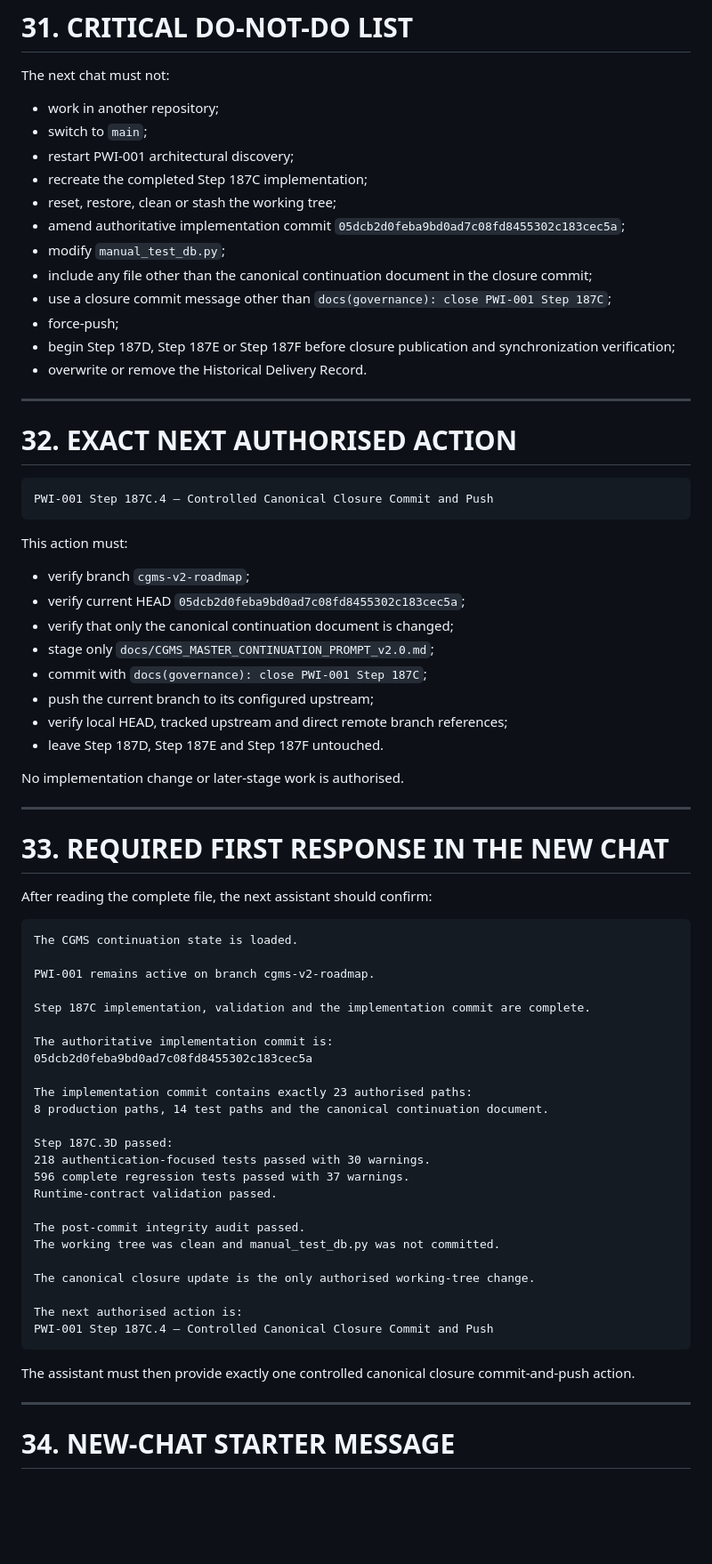
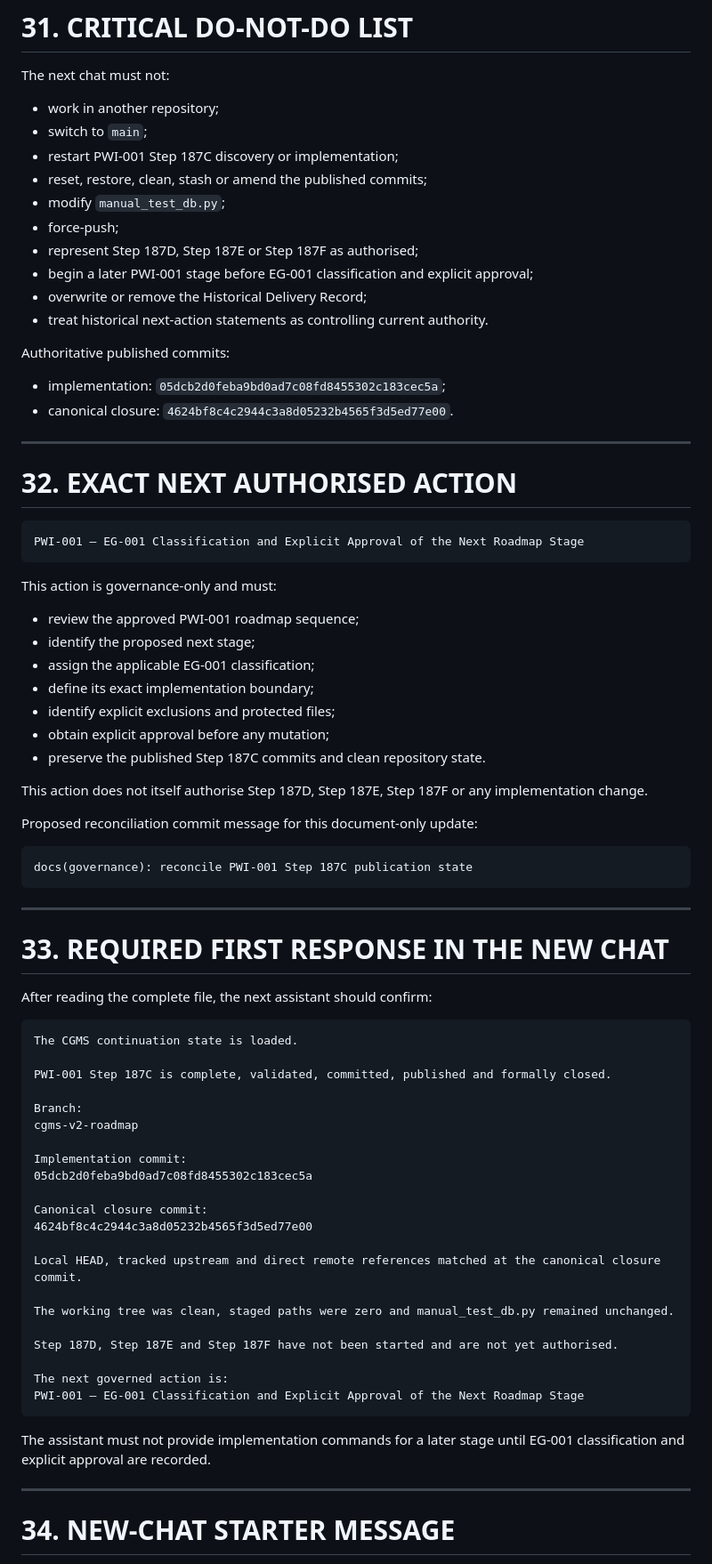
Before and after one commit to Amiemi1/cgms, a Markdown page: docs/CGMS_MASTER_CONTINUATION_PROMPT_v2.0.md, the part around one of its changes. Shown at 89% size. Rendered like a GitHub page; blank space fills up the shorter version.

Commit message:
docs(governance): reconcile PWI-001 Step 187C publication state

````diff
--- a/docs/CGMS_MASTER_CONTINUATION_PROMPT_v2.0.md
+++ b/docs/CGMS_MASTER_CONTINUATION_PROMPT_v2.0.md
@@ -1603,37 +1599,45 @@ The next chat must not:
 
 - work in another repository;
 - switch to `main`;
-- restart PWI-001 architectural discovery;
-- recreate the completed Step 187C implementation;
-- reset, restore, clean or stash the working tree;
-- amend authoritative implementation commit `05dcb2d0feba9bd0ad7c08fd8455302c183cec5a`;
+- restart PWI-001 Step 187C discovery or implementation;
+- reset, restore, clean, stash or amend the published commits;
 - modify `manual_test_db.py`;
-- include any file other than the canonical continuation document in the closure commit;
-- use a closure commit message other than `docs(governance): close PWI-001 Step 187C`;
 - force-push;
-- begin Step 187D, Step 187E or Step 187F before closure publication and synchronization verification;
-- overwrite or remove the Historical Delivery Record.
+- represent Step 187D, Step 187E or Step 187F as authorised;
+- begin a later PWI-001 stage before EG-001 classification and explicit approval;
+- overwrite or remove the Historical Delivery Record;
+- treat historical next-action statements as controlling current authority.
+
+Authoritative published commits:
+
+- implementation: `05dcb2d0feba9bd0ad7c08fd8455302c183cec5a`;
+- canonical closure: `4624bf8c4c2944c3a8d05232b4565f3d5ed77e00`.
 
 ---
 
 # 32. EXACT NEXT AUTHORISED ACTION
 
 ```text
-PWI-001 Step 187C.4 — Controlled Canonical Closure Commit and Push
-```
-
-This action must:
-
-- verify branch `cgms-v2-roadmap`;
-- verify current HEAD `05dcb2d0feba9bd0ad7c08fd8455302c183cec5a`;
-- verify that only the canonical continuation document is changed;
-- stage only `docs/CGMS_MASTER_CONTINUATION_PROMPT_v2.0.md`;
-- commit with `docs(governance): close PWI-001 Step 187C`;
-- push the current branch to its configured upstream;
-- verify local HEAD, tracked upstream and direct remote branch references;
-- leave Step 187D, Step 187E and Step 187F untouched.
-
-No implementation change or later-stage work is authorised.
+PWI-001 — EG-001 Classification and Explicit Approval of the Next Roadmap Stage
+```
+
+This action is governance-only and must:
+
+- review the approved PWI-001 roadmap sequence;
+- identify the proposed next stage;
+- assign the applicable EG-001 classification;
+- define its exact implementation boundary;
+- identify explicit exclusions and protected files;
+- obtain explicit approval before any mutation;
+- preserve the published Step 187C commits and clean repository state.
+
+This action does not itself authorise Step 187D, Step 187E, Step 187F or any implementation change.
+
+Proposed reconciliation commit message for this document-only update:
+
+```text
+docs(governance): reconcile PWI-001 Step 187C publication state
+```
 
 ---
 
@@ -1644,31 +1648,28 @@ After reading the complete file, the next assistant should confirm:
 ```text
 The CGMS continuation state is loaded.
 
-PWI-001 remains active on branch cgms-v2-roadmap.
-
-Step 187C implementation, validation and the implementation commit are complete.
-
-The authoritative implementation commit is:
+PWI-001 Step 187C is complete, validated, committed, published and formally closed.
+
+Branch:
+cgms-v2-roadmap
+
+Implementation commit:
 05dcb2d0feba9bd0ad7c08fd8455302c183cec5a
 
-The implementation commit contains exactly 23 authorised paths:
-8 production paths, 14 test paths and the canonical continuation document.
-
-Step 187C.3D passed:
-218 authentication-focused tests passed with 30 warnings.
-596 complete regression tests passed with 37 warnings.
-Runtime-contract validation passed.
-
-The post-commit integrity audit passed.
-The working tree was clean and manual_test_db.py was not committed.
-
-The canonical closure update is the only authorised working-tree change.
-
-The next authorised action is:
-PWI-001 Step 187C.4 — Controlled Canonical Closure Commit and Push
-```
-
-The assistant must then provide exactly one controlled canonical closure commit-and-push action.
+Canonical closure commit:
+4624bf8c4c2944c3a8d05232b4565f3d5ed77e00
+
+Local HEAD, tracked upstream and direct remote references matched at the canonical closure commit.
+
+The working tree was clean, staged paths were zero and manual_test_db.py remained unchanged.
+
+Step 187D, Step 187E and Step 187F have not been started and are not yet authorised.
+
+The next governed action is:
+PWI-001 — EG-001 Classification and Explicit Approval of the Next Roadmap Stage
+```
+
+The assistant must not provide implementation commands for a later stage until EG-001 classification and explicit approval are recorded.
 
 ---
 
````
Also changed, not shown: other parts of docs/CGMS_MASTER_CONTINUATION_PROMPT_v2.0.md (+162 -159 lines).
